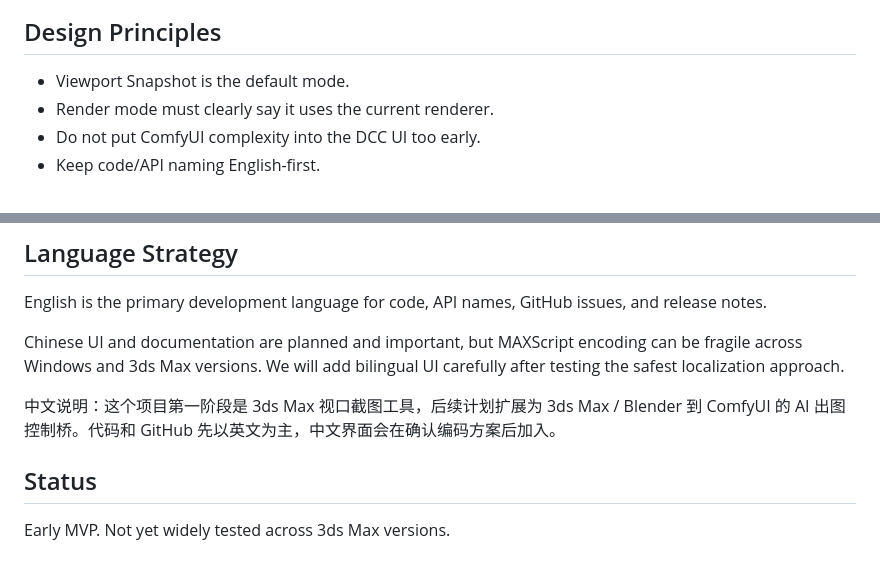
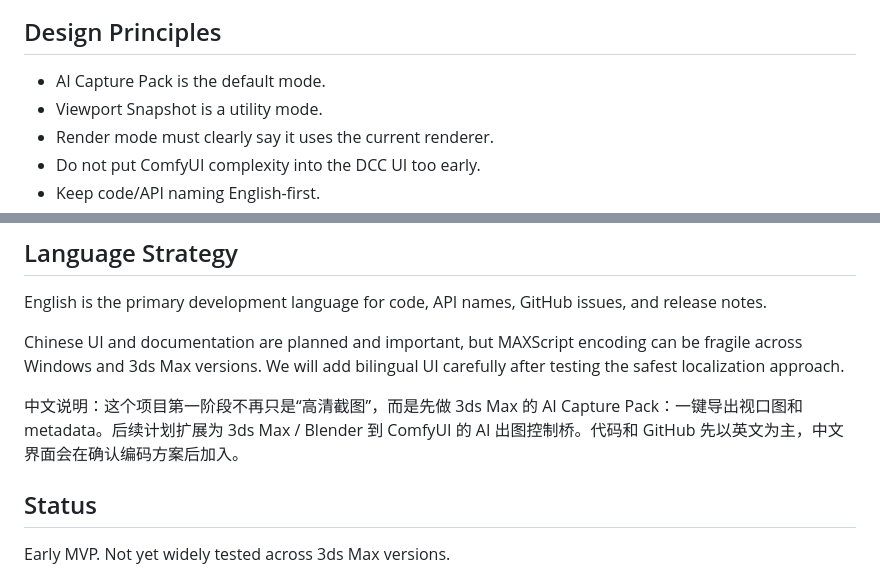
Before and after one commit to cp199712138-design/dcc-capture-bridge, a Markdown page: README.md, 2 parts joined by grey strips. GitHub-like rendering.

```diff
--- a/README.md
+++ b/README.md
@@ -72,7 +88,8 @@ flowchart TD
 
 ## Design Principles
 
-- Viewport Snapshot is the default mode.
+- AI Capture Pack is the default mode.
+- Viewport Snapshot is a utility mode.
 - Render mode must clearly say it uses the current renderer.
 - Do not put ComfyUI complexity into the DCC UI too early.
 - Keep code/API naming English-first.
@@ -86,7 +103,7 @@ English is the primary development language for code, API names, GitHub issues,
 
 Chinese UI and documentation are planned and important, but MAXScript encoding can be fragile across Windows and 3ds Max versions. We will add bilingual UI carefully after testing the safest localization approach.
 
-中文说明：这个项目第一阶段是 3ds Max 视口截图工具，后续计划扩展为 3ds Max / Blender 到 ComfyUI 的 AI 出图控制桥。代码和 GitHub 先以英文为主，中文界面会在确认编码方案后加入。
+中文说明：这个项目第一阶段不再只是“高清截图”，而是先做 3ds Max 的 AI Capture Pack：一键导出视口图和 metadata。后续计划扩展为 3ds Max / Blender 到 ComfyUI 的 AI 出图控制桥。代码和 GitHub 先以英文为主，中文界面会在确认编码方案后加入。
 
 ## Status
 
```
Also changed, not shown: other parts of README.md (+24 -8 lines).
